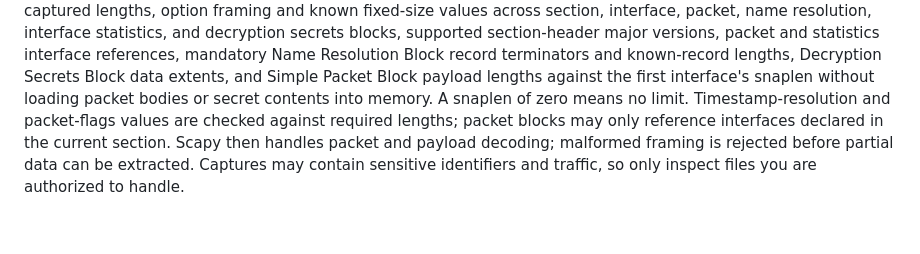
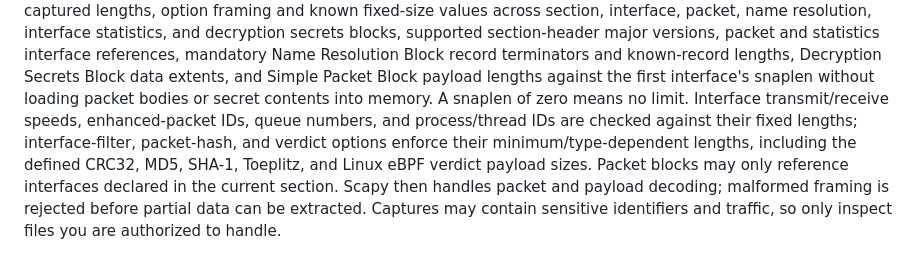
Before and after one commit to Ekco-S64QTN6/Kaiagotchi, a Markdown page: README.md, the part around the change. Rendered like a GitHub page; blank space fills up the shorter version.

Commit message:
docs: record extended PCAPNG option validation

```diff
--- a/README.md
+++ b/README.md
@@ -233,8 +233,12 @@ mandatory Name Resolution Block record terminators and known-record lengths,
 Decryption Secrets Block data extents, and Simple Packet Block payload lengths
 against the first interface's snaplen without loading packet bodies or secret
 contents into memory.
-A snaplen of zero means no limit. Timestamp-resolution and packet-flags values are checked against required
-lengths; packet blocks may only reference interfaces declared in the current section.
+A snaplen of zero means no limit. Interface transmit/receive speeds, enhanced-packet
+IDs, queue numbers, and process/thread IDs are checked against their fixed lengths;
+interface-filter, packet-hash, and verdict options enforce their minimum/type-dependent
+lengths, including the defined CRC32, MD5, SHA-1, Toeplitz, and Linux eBPF verdict
+payload sizes. Packet blocks may only reference interfaces declared in the current
+section.
 Scapy then handles packet and payload decoding; malformed framing is rejected before
 partial data can be extracted.
 Captures may contain sensitive identifiers and traffic, so only inspect files you
```
